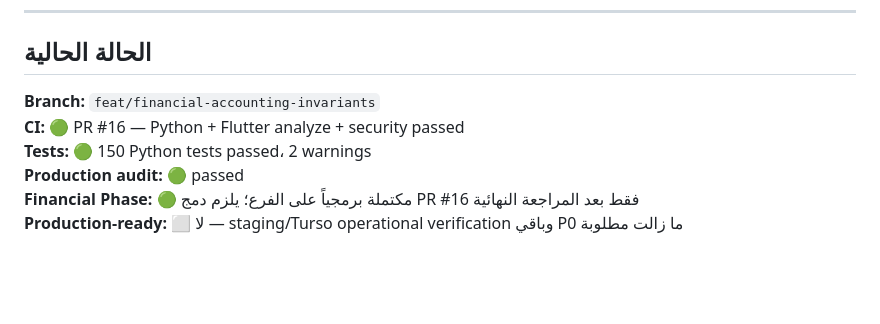
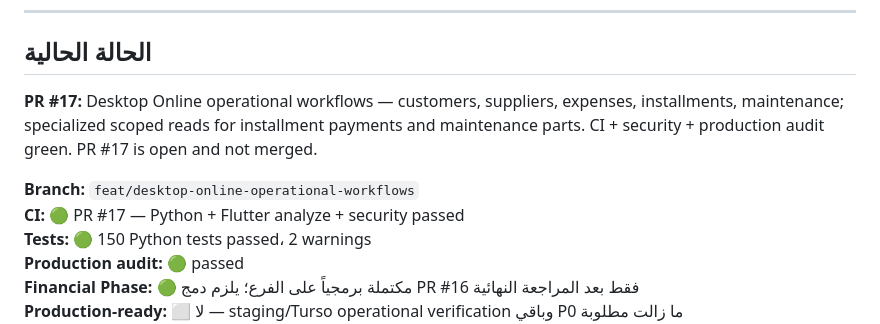
Before and after one commit to ibrahimshoshaaa/MobileShop, a Markdown page: Mobile_Shop_ERP_Master_Tracking.md, the part around the change. Rendered like a GitHub page; blank space fills up the shorter version.

Commit message:
docs: track desktop online workflow phase

```diff
--- a/Mobile_Shop_ERP_Master_Tracking.md
+++ b/Mobile_Shop_ERP_Master_Tracking.md
@@ -238,8 +238,10 @@
 
 ## الحالة الحالية
 
-**Branch:** `feat/financial-accounting-invariants`
-**CI:** 🟢 PR #16 — Python + Flutter analyze + security passed
+**PR #17:** Desktop Online operational workflows — customers, suppliers, expenses, installments, maintenance; specialized scoped reads for installment payments and maintenance parts. CI + security + production audit green. PR #17 is open and not merged.
+
+**Branch:** `feat/desktop-online-operational-workflows`
+**CI:** 🟢 PR #17 — Python + Flutter analyze + security passed
 **Tests:** 🟢 150 Python tests passed، 2 warnings
 **Production audit:** 🟢 passed
 **Financial Phase:** 🟢 مكتملة برمجياً على الفرع؛ يلزم دمج PR #16 فقط بعد المراجعة النهائية
```
